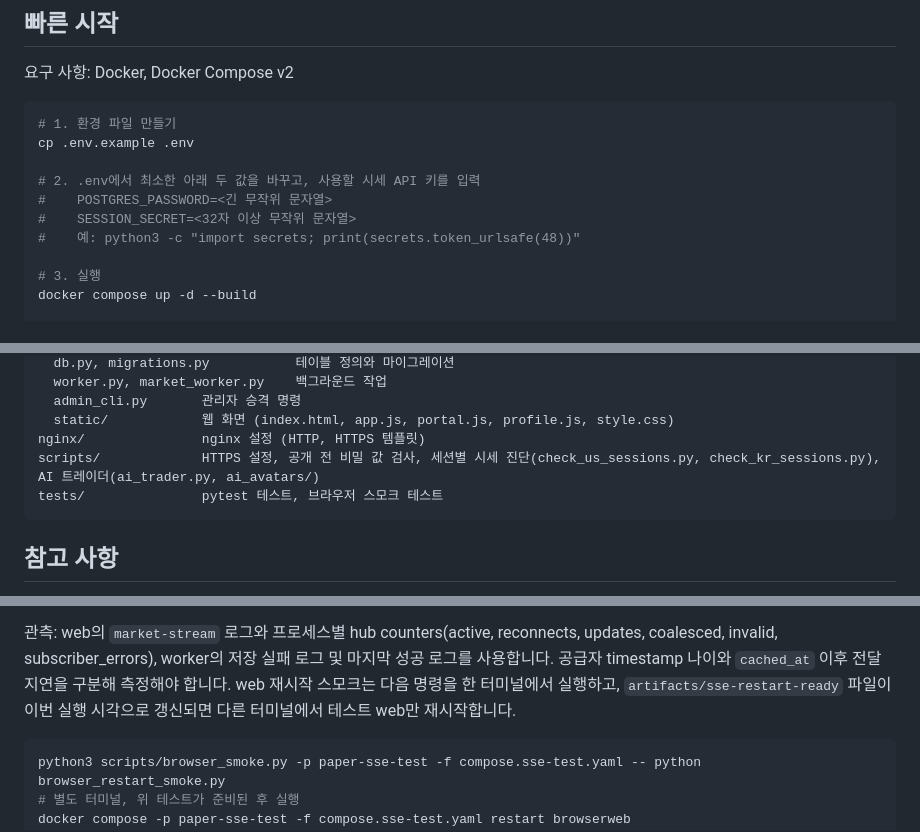
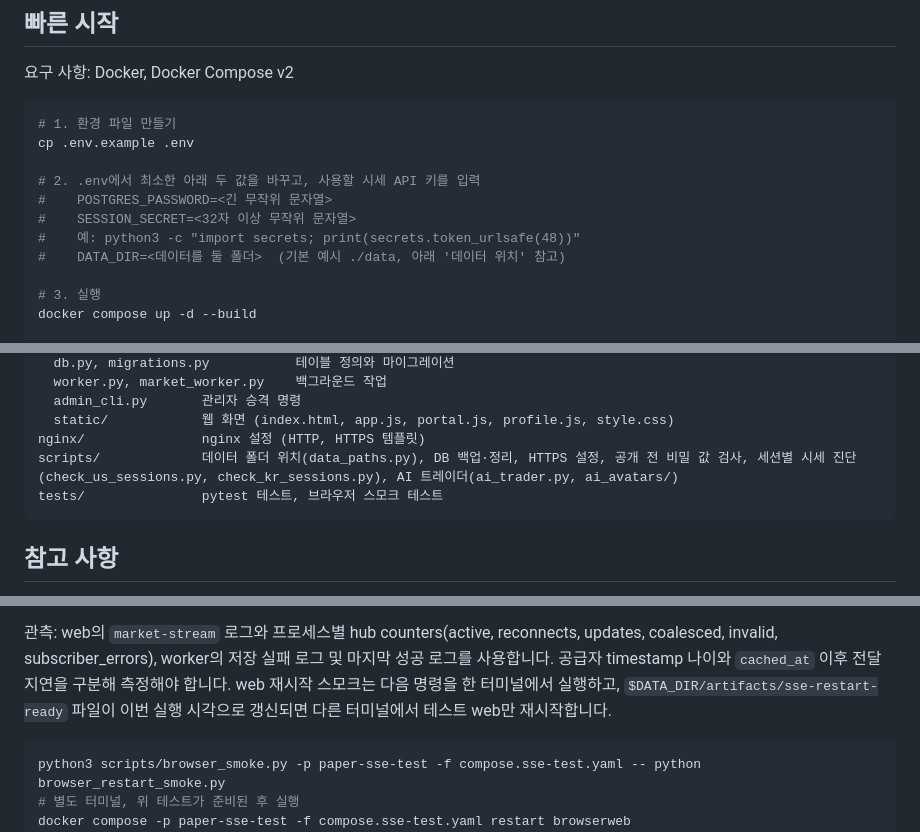
Before and after one commit to astralblaze01/paper-trading, a Markdown page: README.md, 3 parts joined by grey strips. GitHub-like rendering.

````diff
--- a/README.md
+++ b/README.md
@@ -311,6 +311,7 @@ cp .env.example .env
 #    POSTGRES_PASSWORD=<긴 무작위 문자열>
 #    SESSION_SECRET=<32자 이상 무작위 문자열>
 #    예: python3 -c "import secrets; print(secrets.token_urlsafe(48))"
+#    DATA_DIR=<데이터를 둘 폴더>  (기본 예시 ./data, 아래 '데이터 위치' 참고)
 
 # 3. 실행
 docker compose up -d --build
@@ -459,7 +486,7 @@ app/
   admin_cli.py       관리자 승격 명령
   static/            웹 화면 (index.html, app.js, portal.js, profile.js, style.css)
 nginx/               nginx 설정 (HTTP, HTTPS 템플릿)
-scripts/             HTTPS 설정, 공개 전 비밀 값 검사, 세션별 시세 진단(check_us_sessions.py, check_kr_sessions.py), AI 트레이더(ai_trader.py, ai_avatars/)
+scripts/             데이터 폴더 위치(data_paths.py), DB 백업·정리, HTTPS 설정, 공개 전 비밀 값 검사, 세션별 시세 진단(check_us_sessions.py, check_kr_sessions.py), AI 트레이더(ai_trader.py, ai_avatars/)
 tests/               pytest 테스트, 브라우저 스모크 테스트
 ```
 
@@ -766,7 +793,7 @@ docker compose -p paper-sse-rollback -f compose.sse-test.yaml down
 관측: web의 `market-stream` 로그와 프로세스별 hub counters(active, reconnects, updates, coalesced,
 invalid, subscriber_errors), worker의 저장 실패 로그 및 마지막 성공 로그를 사용합니다.
 공급자 timestamp 나이와 `cached_at` 이후 전달 지연을 구분해 측정해야 합니다.
-web 재시작 스모크는 다음 명령을 한 터미널에서 실행하고, `artifacts/sse-restart-ready` 파일이
+web 재시작 스모크는 다음 명령을 한 터미널에서 실행하고, `$DATA_DIR/artifacts/sse-restart-ready` 파일이
 이번 실행 시각으로 갱신되면 다른 터미널에서 테스트 web만 재시작합니다.
 
 ```bash
````
Also changed, not shown: other parts of README.md (+35 -9 lines).
